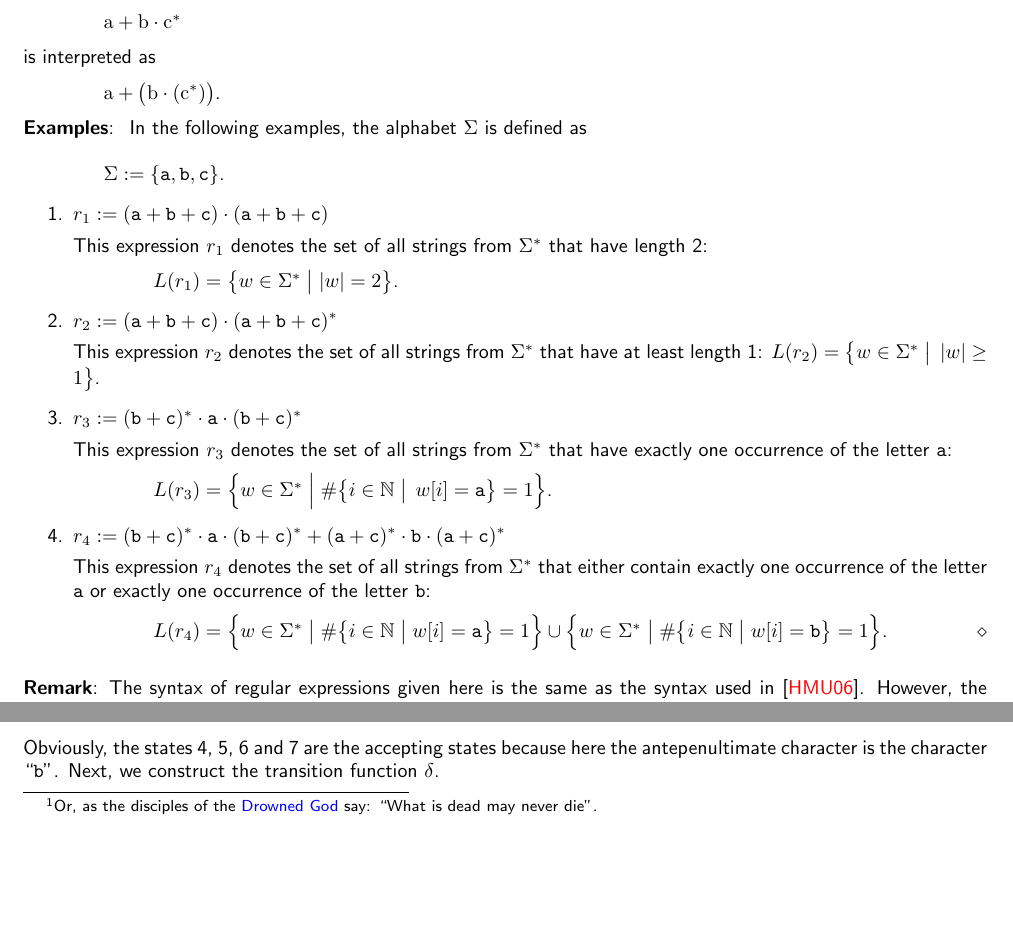
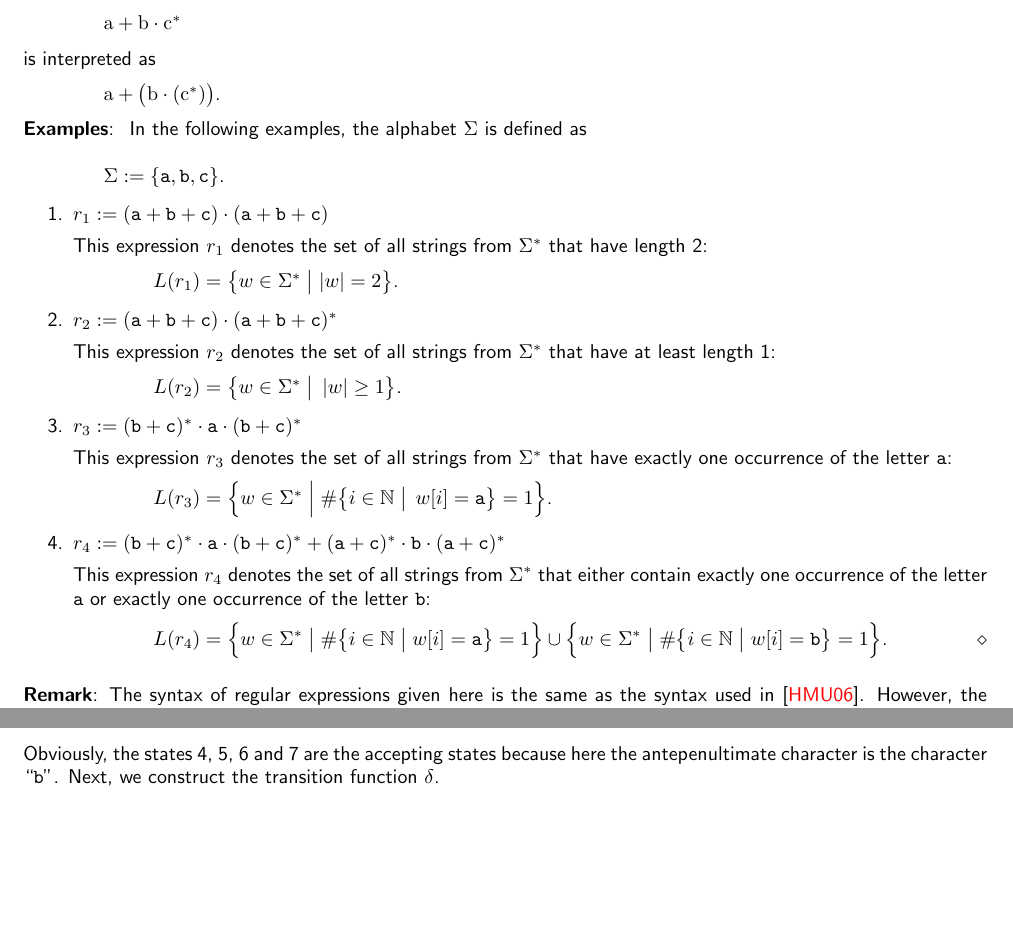
Before and after one commit to karlstroetmann/Formal-Languages, a LaTeX thesis (Lecture-Notes/formal-languages.tex, which reads Lecture-Notes/finite-state-machines.tex, Lecture-Notes/regular-expressions.tex): two parts of pages 14 and 30 of 181, joined at a grey line, cut so that both start at the same text, the shorter picture padded with empty space. Compiled offline with pdfLaTeX.

Commit message:
formatting

```diff
--- a/Lecture-Notes/finite-state-machines.tex
+++ b/Lecture-Notes/finite-state-machines.tex
@@ -232,7 +232,7 @@ We introduce a new state $\skull$ which serves as the \blue{dead state}.  The on
             $c$, then $\widehat{\delta}(q,c)$ returns the dead state $\skull$.
       \item $\widehat{\delta}(\skull, c) = \skull$ \quad for all $c \in \Sigma$,
 
-            because there is no escape from death\footnote{Or, as the disciples of the \href{https://gameofthrones.fandom.com/wiki/Drowned_God}{Drowned God} say: ``What is dead may never die''.}.
+            because there is no escape from death.
       \end{enumerate}
 \end{enumerate}
 Hence the \textsc{Fsm}  $\widehat{F}$ is given as follows:
--- a/Lecture-Notes/regular-expressions.tex
+++ b/Lecture-Notes/regular-expressions.tex
@@ -232,6 +232,8 @@ $\Sigma := \{ \texttt{a}, \texttt{b}, \texttt{c} \}$.
 \item $ r_2 := (\texttt{a} + \texttt{b} + \texttt{c}) \cdot (\texttt{a} + \texttt{b} + \texttt{c})^* $
 
       This expression $ r_2 $ denotes the set of all strings from $\Sigma^*$ that have at least length 1:
+      \\[0.2cm]
+      \hspace*{1.3cm}
       $L(r_2) = \bigl\{ w \in \Sigma^* \bigm|\, |w| \geq 1 \bigr\}$.
 \item $ r_3 := (\texttt{b} + \texttt{c})^* \cdot \texttt{a} \cdot (\texttt{b} + \texttt{c})^* $
 
```
Also changed, not shown: 5 other files.
